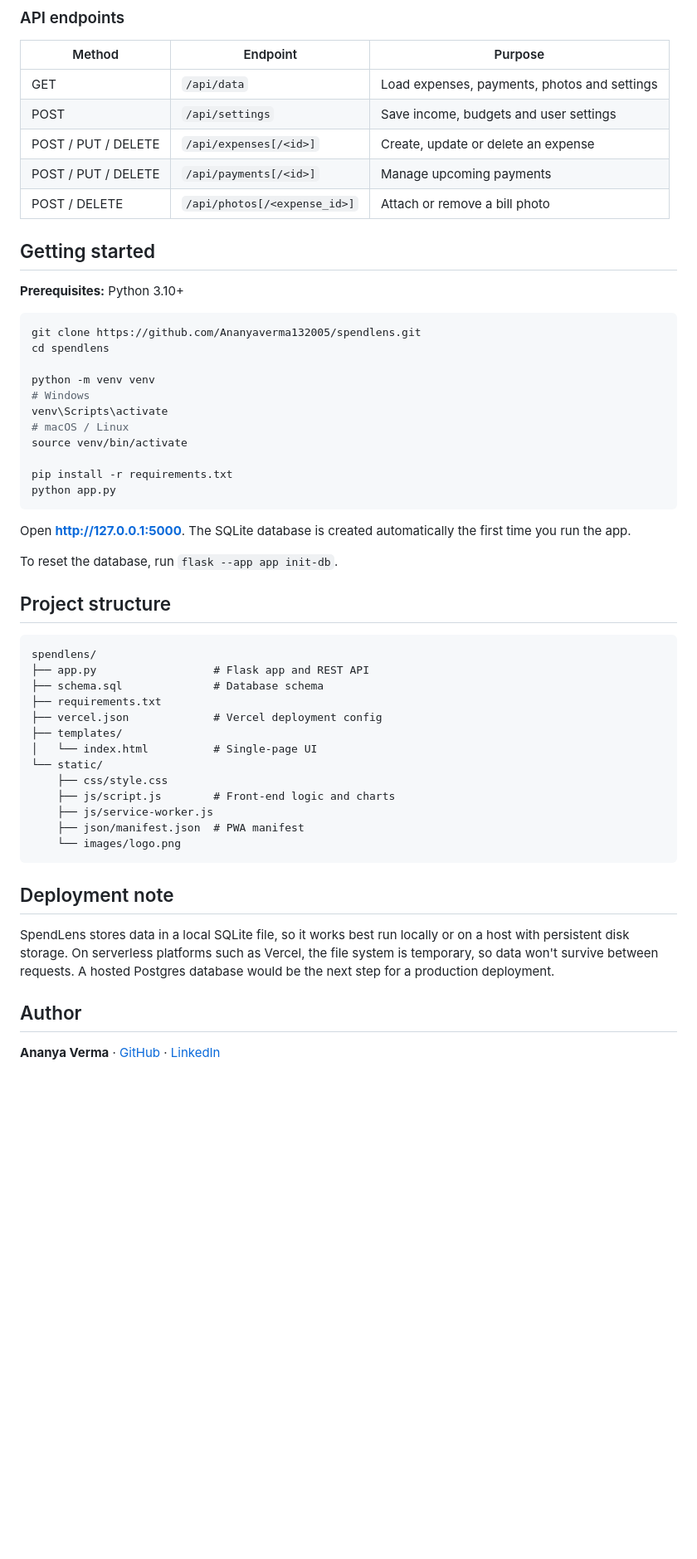
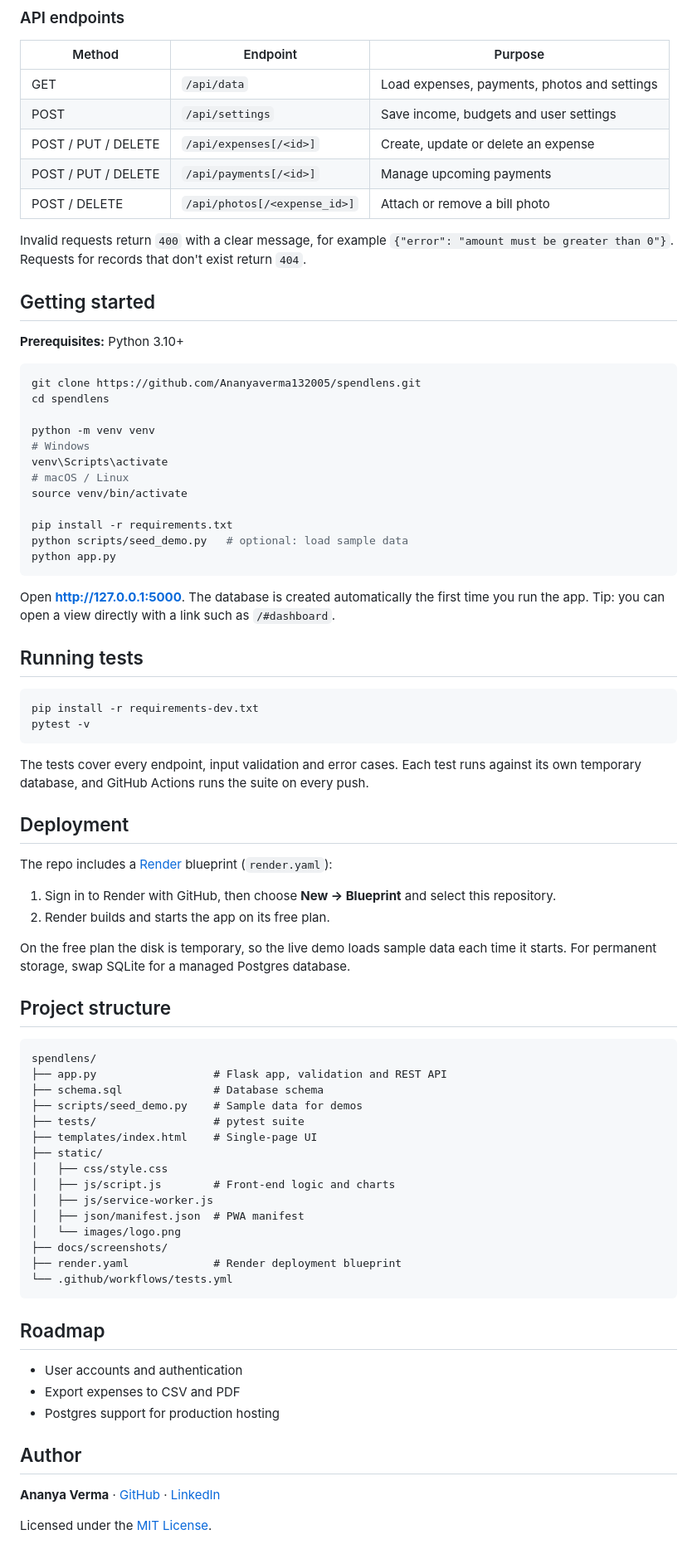
Before and after one commit to Ananyaverma132005/spendlens, a Markdown page: README.md, the part around one of its changes. Shown at 83% size. GitHub-like rendering; blank space fills up the shorter version.

````diff
--- a/README.md
+++ b/README.md
@@ -59,6 +81,8 @@ Flask REST API (app.py)  ──►  SQLite (spendlens.db, created from schema.sq
 | POST / PUT / DELETE | `/api/expenses[/<id>]` | Create, update or delete an expense |
 | POST / PUT / DELETE | `/api/payments[/<id>]` | Manage upcoming payments |
 | POST / DELETE | `/api/photos[/<expense_id>]` | Attach or remove a bill photo |
+
+Invalid requests return `400` with a clear message, for example `{"error": "amount must be greater than 0"}`. Requests for records that don't exist return `404`.
 
 ## Getting started
 
@@ -75,35 +99,58 @@ venv\Scripts\activate
 source venv/bin/activate
 
 pip install -r requirements.txt
+python scripts/seed_demo.py   # optional: load sample data
 python app.py
 ```
 
-Open **http://127.0.0.1:5000**. The SQLite database is created automatically the first time you run the app.
+Open **http://127.0.0.1:5000**. The database is created automatically the first time you run the app. Tip: you can open a view directly with a link such as `/#dashboard`.
 
-To reset the database, run `flask --app app init-db`.
+## Running tests
+
+```bash
+pip install -r requirements-dev.txt
+pytest -v
+```
+
+The tests cover every endpoint, input validation and error cases. Each test runs against its own temporary database, and GitHub Actions runs the suite on every push.
+
+## Deployment
+
+The repo includes a [Render](https://render.com) blueprint (`render.yaml`):
+
+1. Sign in to Render with GitHub, then choose **New → Blueprint** and select this repository.
+2. Render builds and starts the app on its free plan.
+
+On the free plan the disk is temporary, so the live demo loads sample data each time it starts. For permanent storage, swap SQLite for a managed Postgres database.
 
 ## Project structure
 
 ```
 spendlens/
-├── app.py                  # Flask app and REST API
+├── app.py                  # Flask app, validation and REST API
 ├── schema.sql              # Database schema
-├── requirements.txt
-├── vercel.json             # Vercel deployment config
-├── templates/
-│   └── index.html          # Single-page UI
-└── static/
-    ├── css/style.css
-    ├── js/script.js        # Front-end logic and charts
-    ├── js/service-worker.js
-    ├── json/manifest.json  # PWA manifest
-    └── images/logo.png
+├── scripts/seed_demo.py    # Sample data for demos
+├── tests/                  # pytest suite
+├── templates/index.html    # Single-page UI
+├── static/
+│   ├── css/style.css
+│   ├── js/script.js        # Front-end logic and charts
+│   ├── js/service-worker.js
+│   ├── json/manifest.json  # PWA manifest
+│   └── images/logo.png
+├── docs/screenshots/
+├── render.yaml             # Render deployment blueprint
+└── .github/workflows/tests.yml
 ```
 
-## Deployment note
+## Roadmap
 
-SpendLens stores data in a local SQLite file, so it works best run locally or on a host with persistent disk storage. On serverless platforms such as Vercel, the file system is temporary, so data won't survive between requests. A hosted Postgres database would be the next step for a production deployment.
+- User accounts and authentication
+- Export expenses to CSV and PDF
+- Postgres support for production hosting
 
 ## Author
 
 **Ananya Verma** · [GitHub](https://github.com/Ananyaverma132005) · [LinkedIn](https://linkedin.com/in/ananya-verma)
+
+Licensed under the [MIT License](LICENSE).
````
Also changed, not shown: other parts of README.md (+28 -6 lines), docs/screenshots/add-expense.png (added), docs/screenshots/all-expenses.png (added), docs/screenshots/dashboard.png (added), docs/screenshots/home.png (added), docs/screenshots/mobile.jpg (added), 11 other files.
